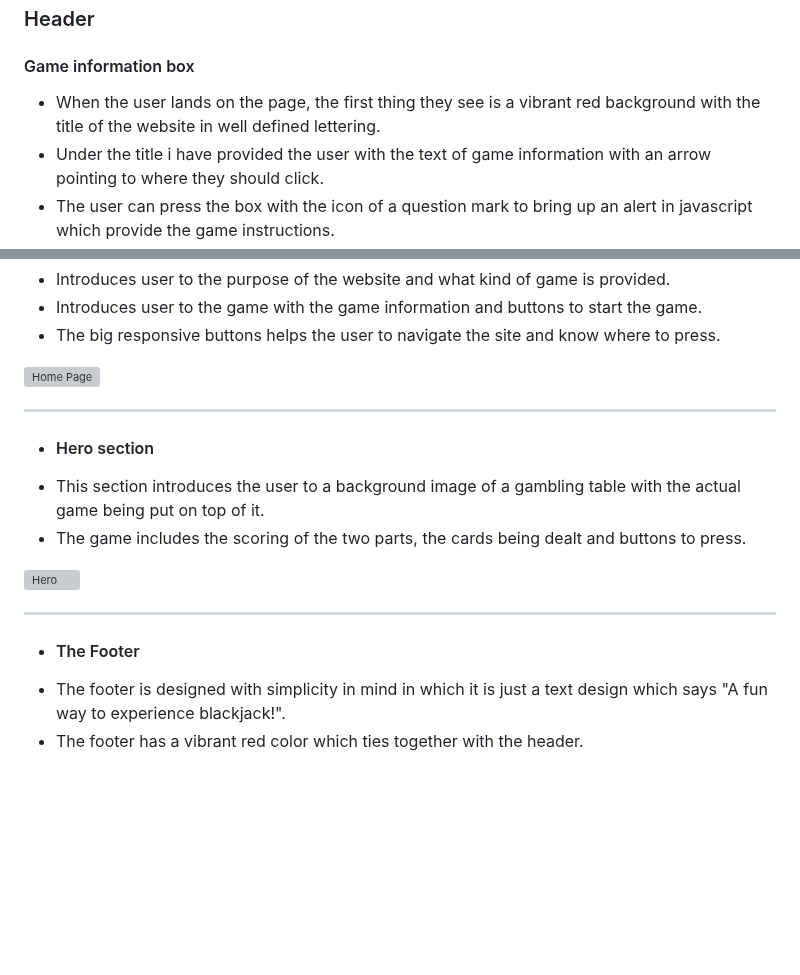
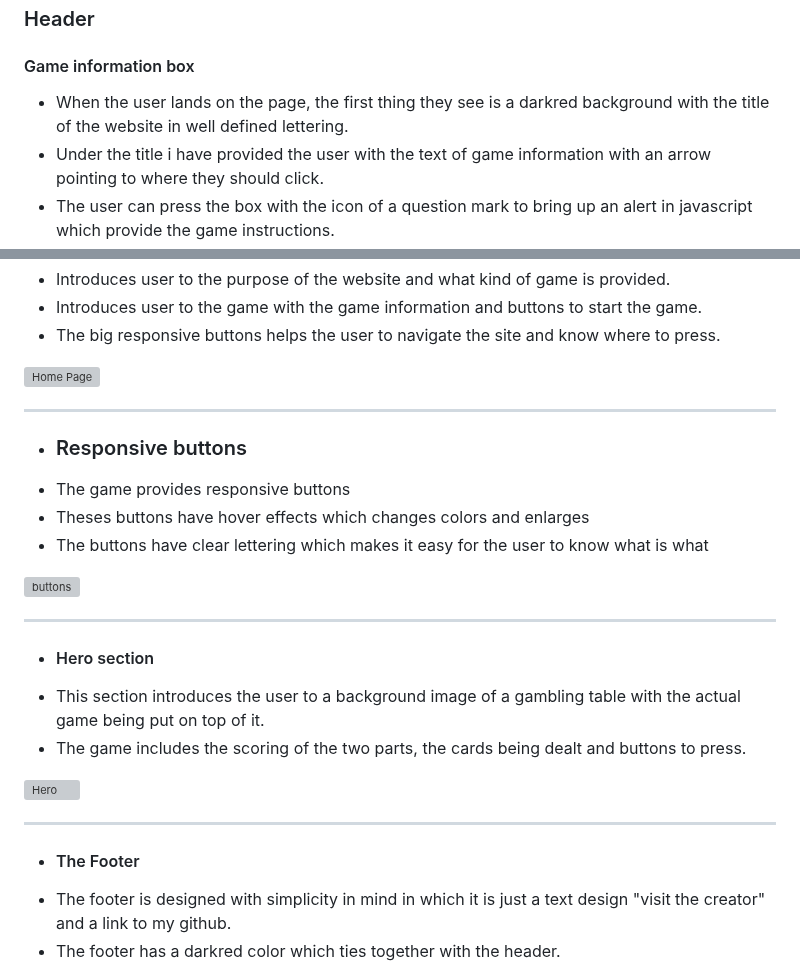
Before and after one commit to Kevinolm10/BlackJack-Showdown, a Markdown page: README.md, 2 parts joined by grey strips. GitHub-like rendering; blank space fills up the shorter version; grey boxes are pictures that could not be loaded.

Commit message:
finnish and tidy up README.md

```diff
--- a/README.md
+++ b/README.md
@@ -32,7 +32,7 @@ Our website can be accessed through this [link](https://kevinolm10.github.io/Bla
 
 #### Game information box
 
-   - When the user lands on the page, the first thing they see is a vibrant red background with the title of the website in well defined lettering.
+   - When the user lands on the page, the first thing they see is a darkred background with the title of the website in well defined lettering.
    - Under the title i have provided the user with the text of game information with an arrow pointing to where they should click.
    - The user can press the box with the icon of a question mark to bring up an alert in javascript which provide the game instructions.
 
@@ -51,6 +50,14 @@ Our website can be accessed through this [link](https://kevinolm10.github.io/Bla
 
 ---
++ ### Responsive buttons
 
+* The game provides responsive buttons
+* Theses buttons have hover effects which changes colors and enlarges
+* The buttons have clear lettering which makes it easy for the user to know what is what
+
+![buttons](documentation/buttons.png)
+
+---
 + #### Hero section
 
  - This section introduces the user to a background image of a gambling table with  the actual game being put on top of it.
@@ -62,6 +69,6 @@ Our website can be accessed through this [link](https://kevinolm10.github.io/Bla
 
  + #### The Footer
 
-- The footer is designed with simplicity in mind in which it is just a text design which says "A fun way to experience blackjack!".
-- The footer has a vibrant red color which ties together with the header.
+- The footer is designed with simplicity in mind in which it is just a text design "visit the creator" and a link to my github.
+- The footer has a darkred color which ties together with the header.
 
```
Also changed, not shown: other parts of README.md (+4 -5 lines).
